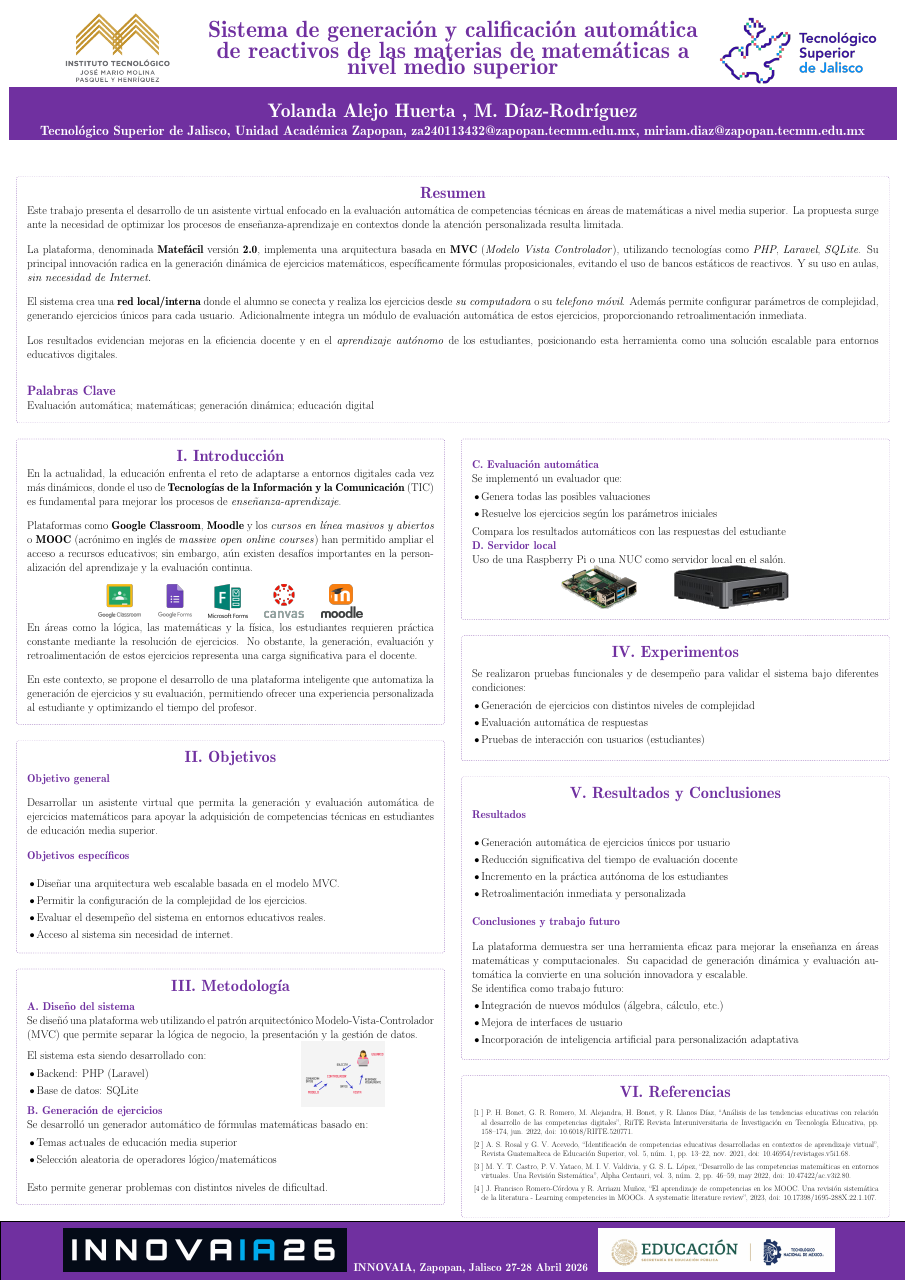
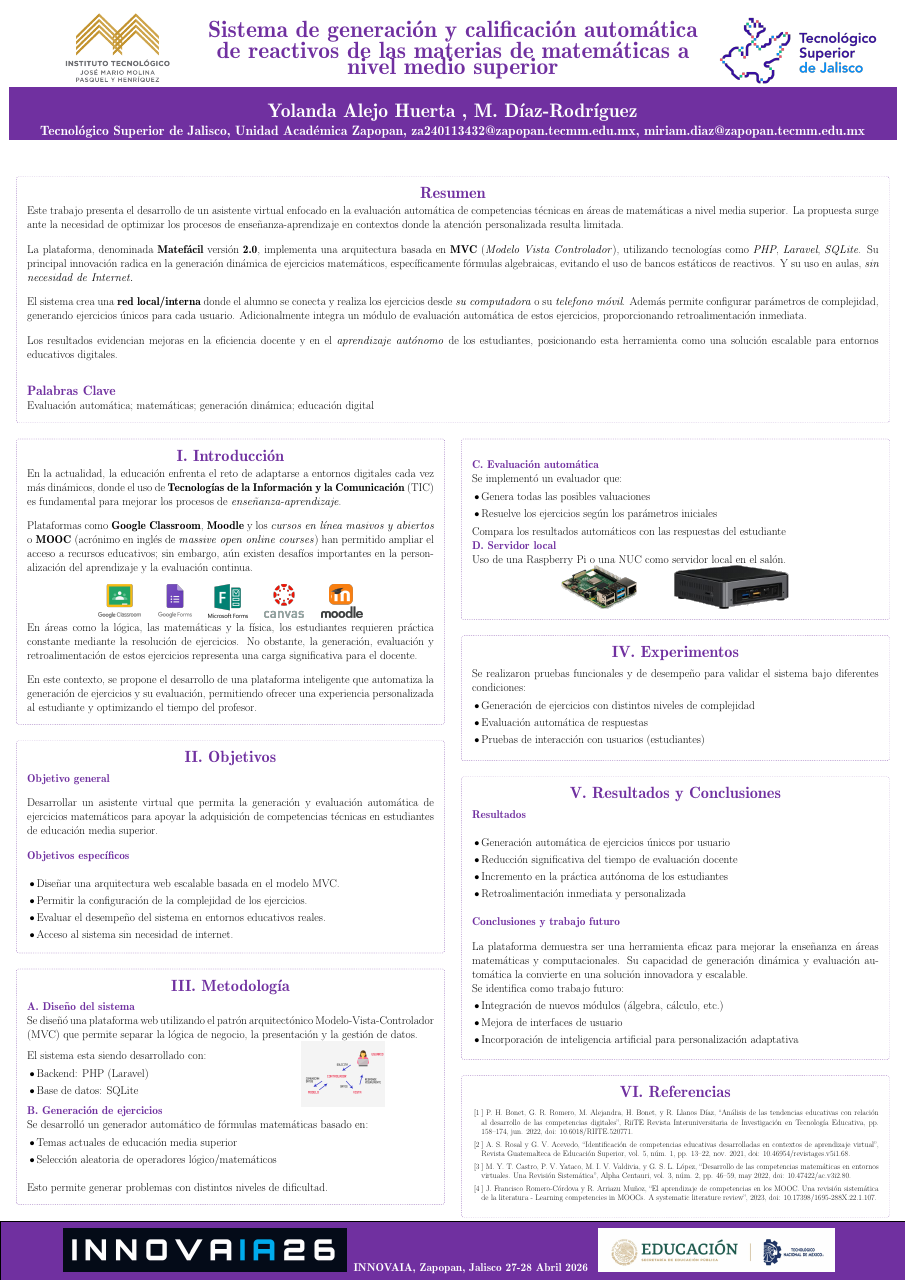
Before and after one commit to yolandayah/plantilla-poster-maestria, a LaTeX poster (poster.tex): the whole page. Compiled offline with pdfLaTeX; a LaTeX package or settings file that is missing is left out.

Commit message:
fix typo

```diff
--- a/poster.tex
+++ b/poster.tex
@@ -34,7 +34,7 @@ implementa una arquitectura basada en \textbf{MVC}
 tecnologías como \emph{PHP}, \emph{Laravel}, \emph{SQLite}.
 Su principal innovación radica en la generación
 dinámica de ejercicios matemáticos, específicamente fórmulas
-proposicionales, evitando el uso de bancos estáticos de reactivos.
+algebraicas, evitando el uso de bancos estáticos de reactivos.
 Y su uso en aulas, \emph{sin necesidad de Internet.}
 \vspace{1em}
 
```
